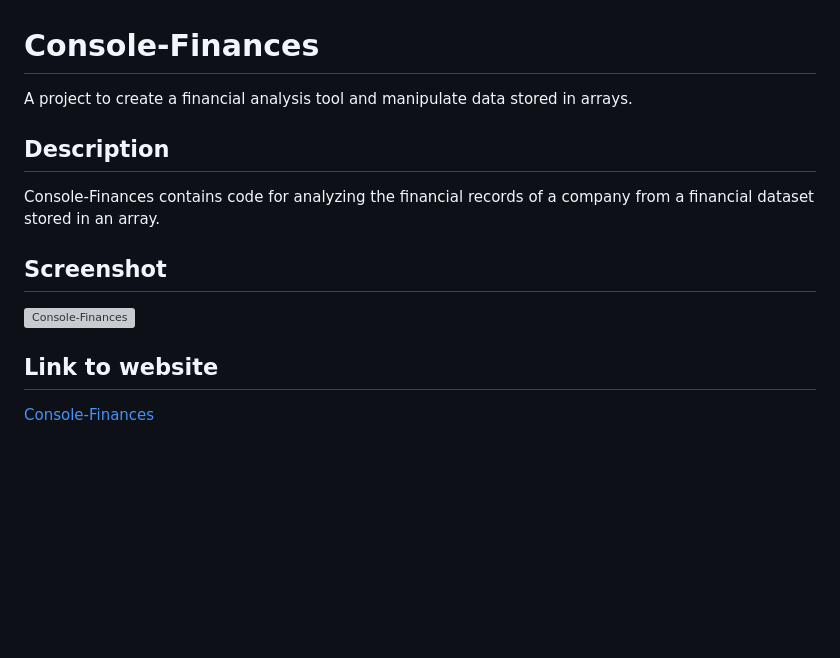
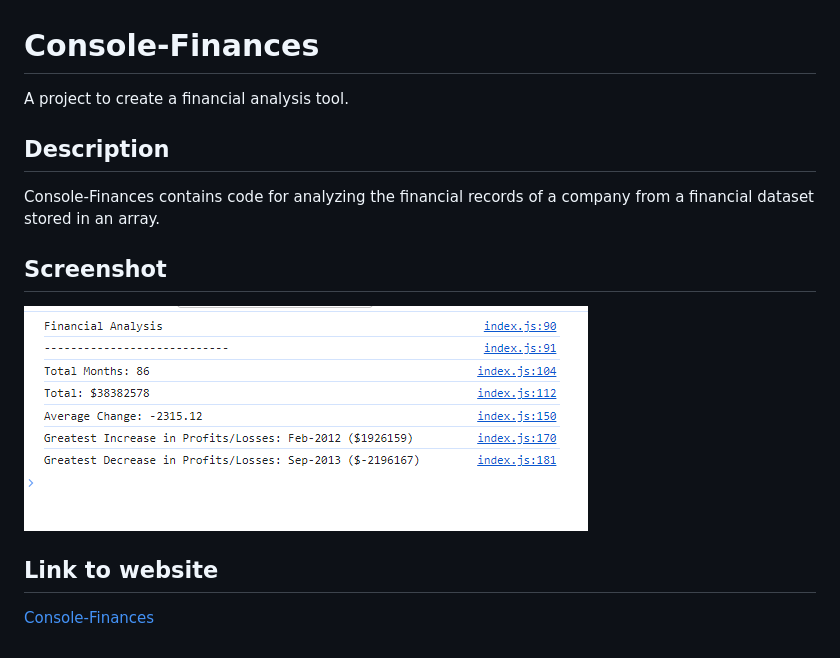
Before and after one commit to obeeyoma/Console-Finances, a Markdown page: README.md, the part around the change printed below. Rendered like a GitHub page; pictures changed too: assets/images/Console-Finances.PNG (added); blank space fills up the shorter version; grey boxes are pictures that could not be loaded.

Commit message:
Create assets folder
Update README

```diff
--- a/README.md
+++ b/README.md
@@ -1,11 +1,11 @@
 # Console-Finances
-A project to create a financial analysis tool and manipulate data stored in arrays.
+A project to create a financial analysis tool.
 
 ## Description
 Console-Finances contains code for analyzing the financial records of a company from a financial dataset stored in an array.
 
 
 ## Screenshot
-![Console-Finances](assets/images/horiseon-website-screenshot.png)
+![Console-Finances](assets/images/Console-Finances.PNG)
 
 ## Link to website
```
Also changed, not shown: other parts of README.md (+1 -1 lines).
